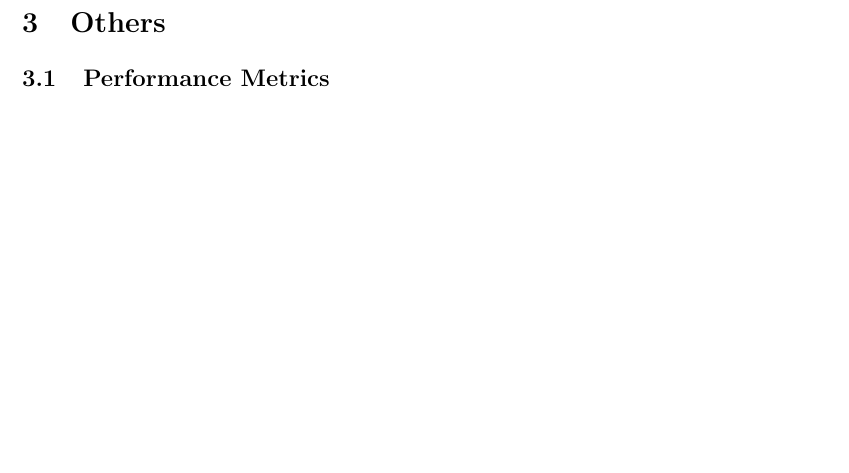
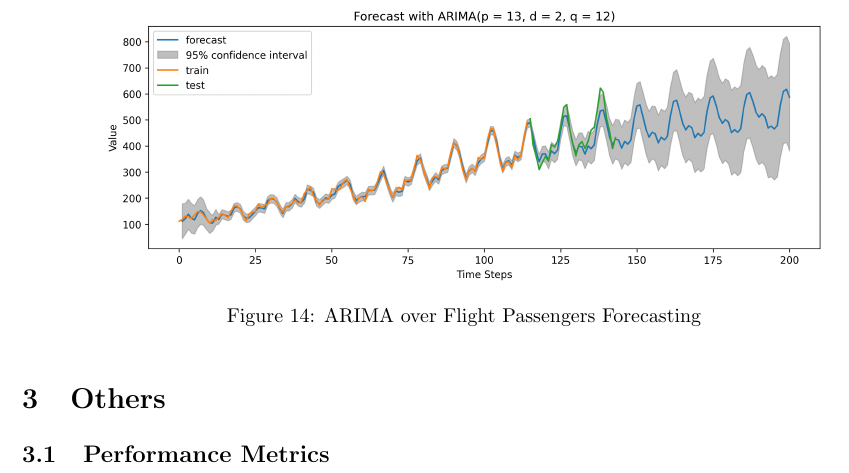
Before and after one commit to Bruno-Moreno/ML---Study, a LaTeX document (ai_algorithms.tex, which reads chapters/ML.tex): part of page 12 of 14, cut at the place of the change, the shorter picture padded with empty space. Compiled offline with pdfLaTeX.

Commit message:
Updates from Overleaf

```diff
--- a/chapters/ML.tex
+++ b/chapters/ML.tex
@@ -272,3 +272,8 @@ Finalmente, para determinar el valor $q$ es posible ver el \textit{Autocorrelati
     \caption{Autocorrelation Plot}
 \end{figure}
 En este caso, el último valor anterior a que todos los \textit{Lag} caigan en la zona azul, es $q=12$.
+\begin{figure}[H]
+    \center
+    \includegraphics[scale=0.5]{notebooks/ML/img/arima_results.png}
+    \caption{ARIMA over Flight Passengers Forecasting}
+\end{figure}
```
